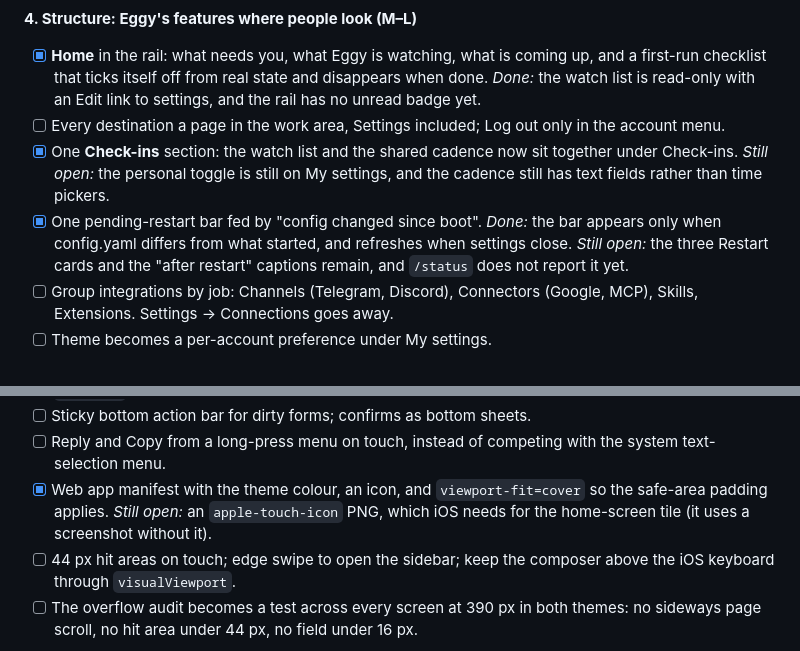
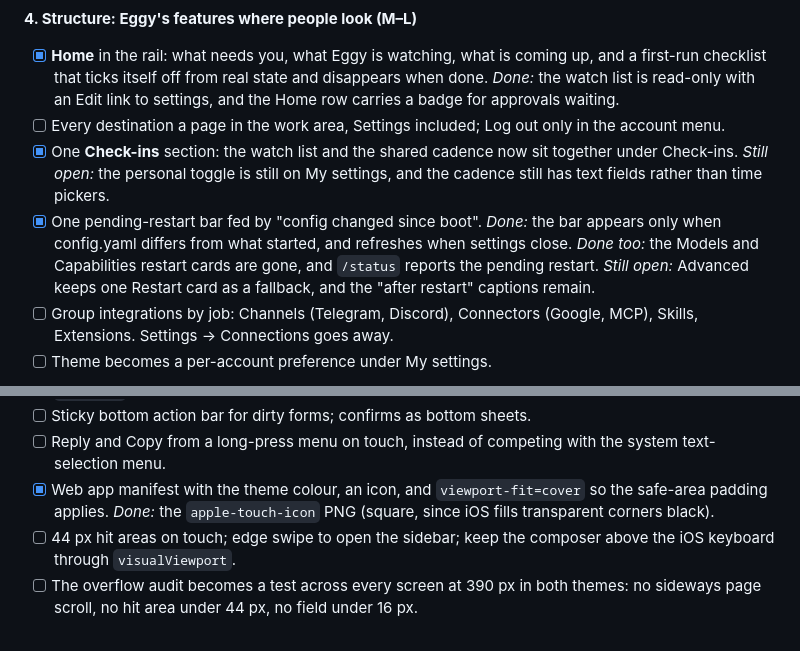
Before and after one commit to nigelteosw/eggy, a Markdown page: TODO.md, 2 parts joined by grey strips. Rendered like a GitHub page.

Commit message:
todo: record the status, restart and badge items as done
Co-Authored-By: Claude Haiku 5.5 <noreply@anthropic.com>

```diff
--- a/TODO.md
+++ b/TODO.md
@@ -96,7 +96,7 @@ each step stands alone.
 - [x] **Home** in the rail: what needs you, what Eggy is watching, what is
       coming up, and a first-run checklist that ticks itself off from real state
       and disappears when done. *Done:* the watch list is read-only with an Edit
-      link to settings, and the rail has no unread badge yet.
+      link to settings, and the Home row carries a badge for approvals waiting.
 - [ ] Every destination a page in the work area, Settings included; Log out
       only in the account menu.
 - [x] One **Check-ins** section: the watch list and the shared cadence now sit
@@ -104,8 +104,9 @@ each step stands alone.
       settings, and the cadence still has text fields rather than time pickers.
 - [x] One pending-restart bar fed by "config changed since boot". *Done:* the
       bar appears only when config.yaml differs from what started, and refreshes
-      when settings close. *Still open:* the three Restart cards and the "after
-      restart" captions remain, and `/status` does not report it yet.
+      when settings close. *Done too:* the Models and Capabilities restart cards are gone, and
+      `/status` reports the pending restart. *Still open:* Advanced keeps one
+      Restart card as a fallback, and the "after restart" captions remain.
 - [ ] Group integrations by job: Channels (Telegram, Discord), Connectors
       (Google, MCP), Skills, Extensions. Settings → Connections goes away.
 - [ ] Theme becomes a per-account preference under My settings.
@@ -127,8 +128,8 @@ review.
 - [ ] Reply and Copy from a long-press menu on touch, instead of competing
       with the system text-selection menu.
 - [x] Web app manifest with the theme colour, an icon, and `viewport-fit=cover`
-      so the safe-area padding applies. *Still open:* an `apple-touch-icon` PNG,
-      which iOS needs for the home-screen tile (it uses a screenshot without it).
+      so the safe-area padding applies. *Done:* the `apple-touch-icon` PNG (square, since iOS fills transparent
+      corners black).
 - [ ] 44 px hit areas on touch; edge swipe to open the sidebar; keep the
       composer above the iOS keyboard through `visualViewport`.
 - [ ] The overflow audit becomes a test across every screen at 390 px in both
```
